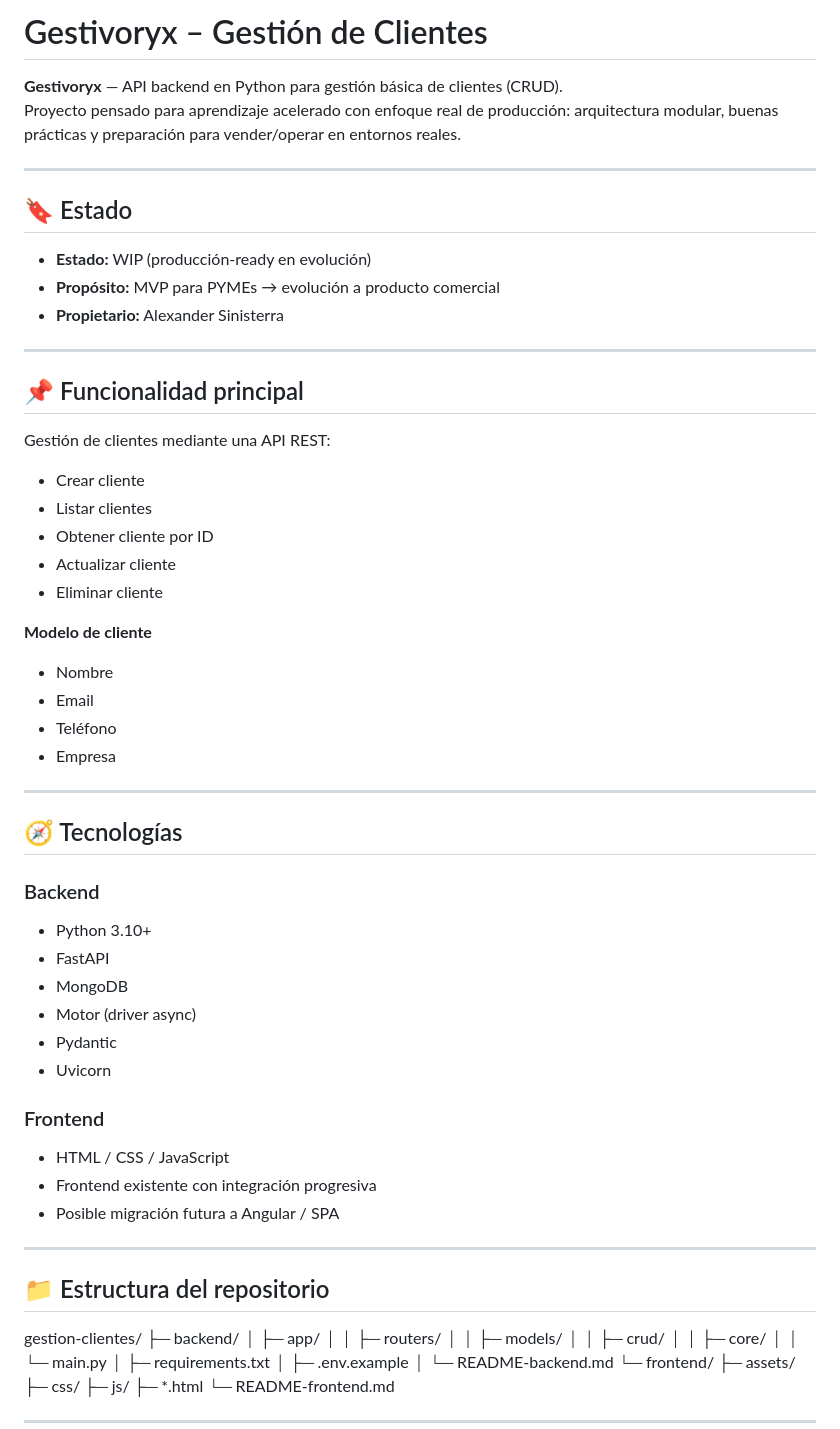
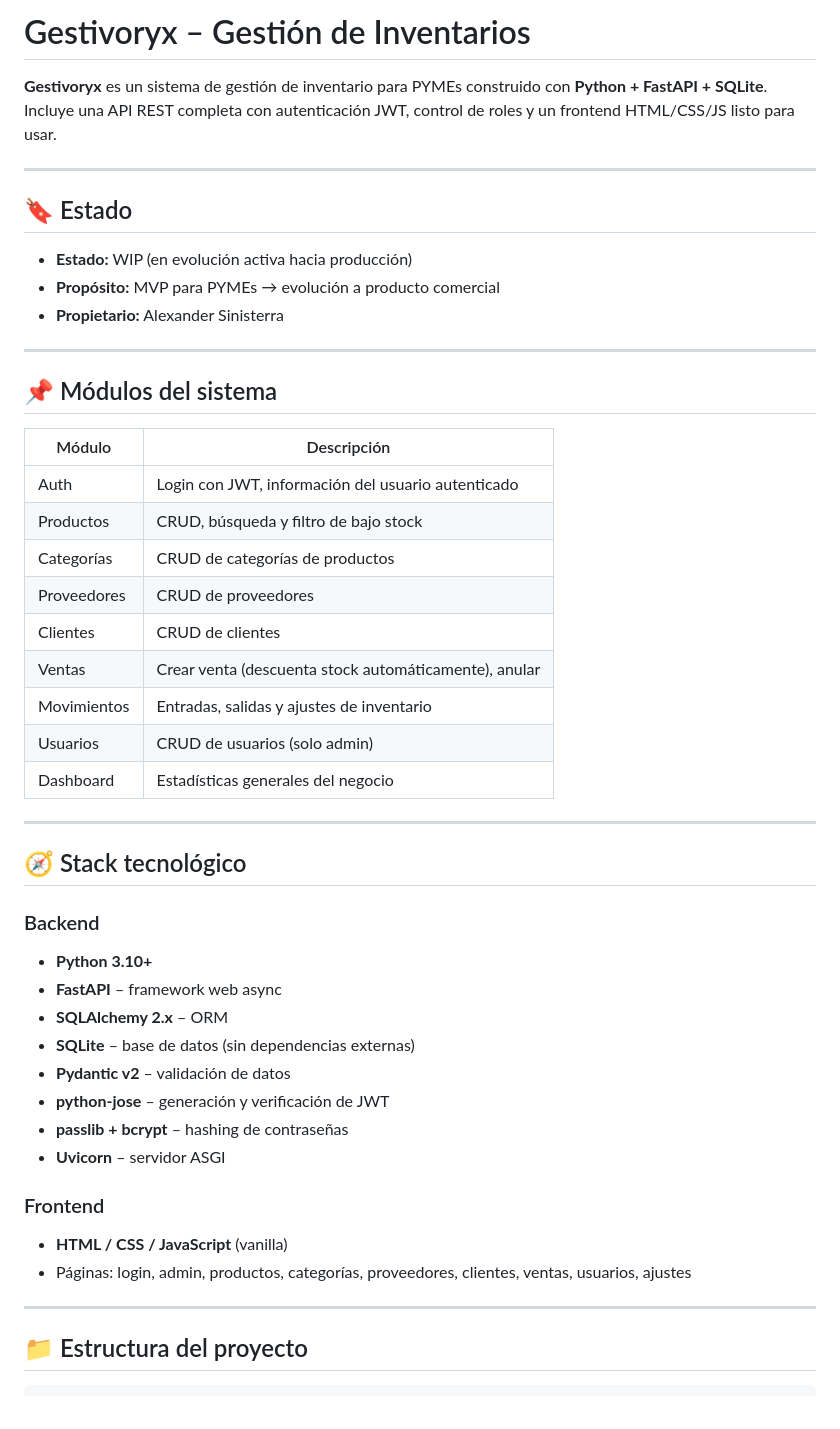
Before and after one commit to Sinisterra-dev/Gestivoryx---Gesti-n-de-Inventarios, a Markdown page: README.md, the part around one of its changes. Rendered like a GitHub page.

Commit message:
docs: rewrite README.md with correct project info (stack, modules, install)
Co-authored-by: Sinisterra-dev <195244200+Sinisterra-dev@users.noreply.github.com>

```diff
--- a/README.md
+++ b/README.md
@@ -1,67 +1,51 @@
-# Gestivoryx – Gestión de Clientes
+# Gestivoryx – Gestión de Inventarios
 
-**Gestivoryx** — API backend en Python para gestión básica de clientes (CRUD).
-Proyecto pensado para aprendizaje acelerado con enfoque real de producción: arquitectura modular, buenas prácticas y preparación para vender/operar en entornos reales.
+**Gestivoryx** es un sistema de gestión de inventario para PYMEs construido con **Python + FastAPI + SQLite**.
+Incluye una API REST completa con autenticación JWT, control de roles y un frontend HTML/CSS/JS listo para usar.
 
 ---
 
 ## 🔖 Estado
-- **Estado:** WIP (producción-ready en evolución)
+
+- **Estado:** WIP (en evolución activa hacia producción)
 - **Propósito:** MVP para PYMEs → evolución a producto comercial
 - **Propietario:** Alexander Sinisterra
 
 ---
 
-## 📌 Funcionalidad principal
-Gestión de clientes mediante una API REST:
+## 📌 Módulos del sistema
 
-- Crear cliente
-- Listar clientes
-- Obtener cliente por ID
-- Actualizar cliente
-- Eliminar cliente
-
-**Modelo de cliente**
-- Nombre
-- Email
-- Teléfono
-- Empresa
+| Módulo        | Descripción                                       |
+|---------------|---------------------------------------------------|
+| Auth          | Login con JWT, información del usuario autenticado |
+| Productos     | CRUD, búsqueda y filtro de bajo stock             |
+| Categorías    | CRUD de categorías de productos                   |
+| Proveedores   | CRUD de proveedores                               |
+| Clientes      | CRUD de clientes                                  |
+| Ventas        | Crear venta (descuenta stock automáticamente), anular |
+| Movimientos   | Entradas, salidas y ajustes de inventario         |
+| Usuarios      | CRUD de usuarios (solo admin)                     |
+| Dashboard     | Estadísticas generales del negocio                |
 
 ---
 
-## 🧭 Tecnologías
+## 🧭 Stack tecnológico
 
 ### Backend
-- Python 3.10+
-- FastAPI
-- MongoDB
-- Motor (driver async)
-- Pydantic
-- Uvicorn
+- **Python 3.10+**
+- **FastAPI** – framework web async
+- **SQLAlchemy 2.x** – ORM
+- **SQLite** – base de datos (sin dependencias externas)
+- **Pydantic v2** – validación de datos
+- **python-jose** – generación y verificación de JWT
+- **passlib + bcrypt** – hashing de contraseñas
+- **Uvicorn** – servidor ASGI
 
 ### Frontend
-- HTML / CSS / JavaScript
-- Frontend existente con integración progresiva
-- Posible migración futura a Angular / SPA
+- **HTML / CSS / JavaScript** (vanilla)
+- Páginas: login, admin, productos, categorías, proveedores, clientes, ventas, usuarios, ajustes
 
 ---
 
-## 📁 Estructura del repositorio
-gestion-clientes/
-├─ backend/
-│ ├─ app/
-│ │ ├─ routers/
-│ │ ├─ models/
-│ │ ├─ crud/
-│ │ ├─ core/
-│ │ └─ main.py
-│ ├─ requirements.txt
-│ ├─ .env.example
-│ └─ README-backend.md
-└─ frontend/
-├─ assets/
-├─ css/
-├─ js/
-├─ *.html
-└─ README-frontend.md
+## 📁 Estructura del proyecto
 
```
Also changed, not shown: other parts of README.md (+147 -59 lines).
